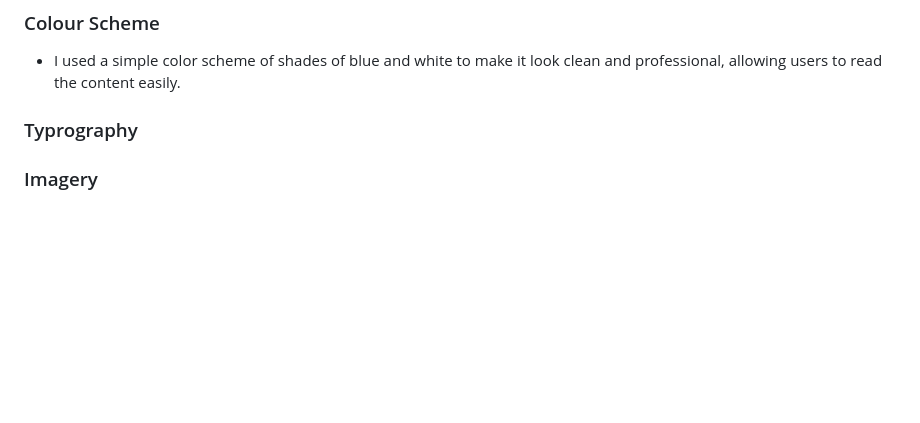
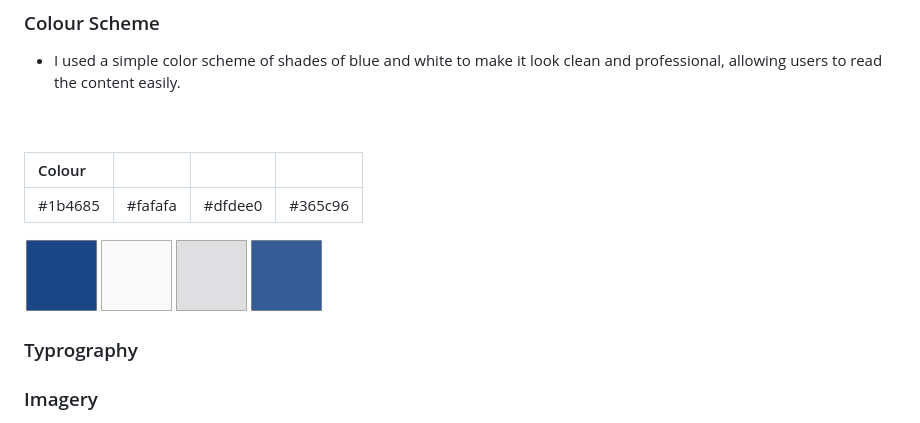
Before and after one commit to KTC96/project-one, a Markdown page: README.md, the part around the change. Drawn GitHub-style; pictures changed too: assets/images/color-scheme.png (added); blank space fills up the shorter version.

Commit message:
Add colour scheme to readme

```diff
--- a/README.md
+++ b/README.md
@@ -51,6 +51,14 @@ Learno-Path is a scientific website focused on educating individuals who want to
 
 ### Colour Scheme
 * I used a simple color scheme of shades of blue and white to make it look clean and professional, allowing users to read the content easily.
+<br>
+<br>
+
+|Colour        |                |            |           |
+| :-------     |    :--------:  |   -------: |  -------: |
+| #1b4685      | #fafafa        | #dfdee0    | #365c96   |
+
+![Color Scheme](./assets/images/color-scheme.png)
 
 ### Typrography
 
```
